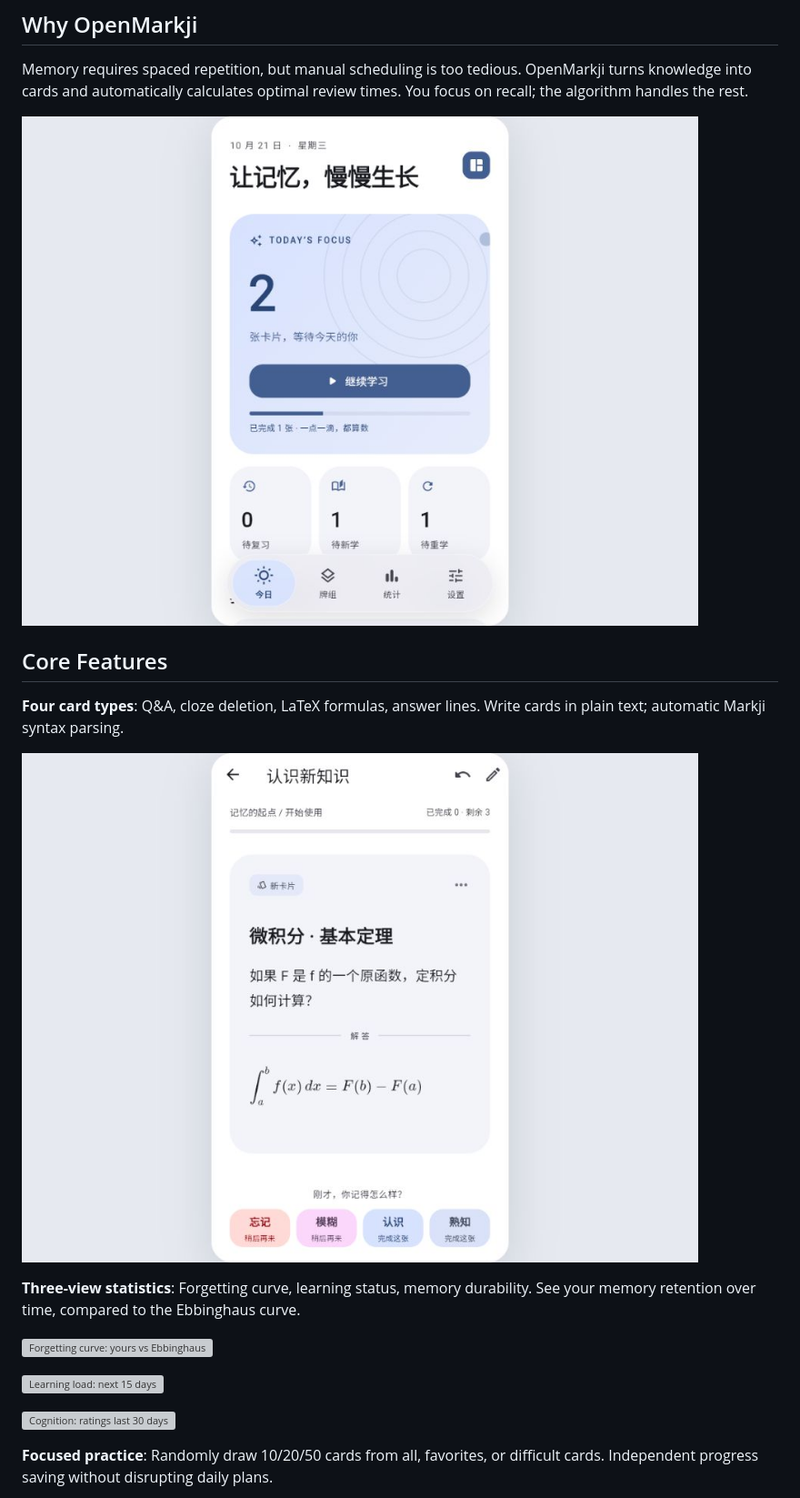
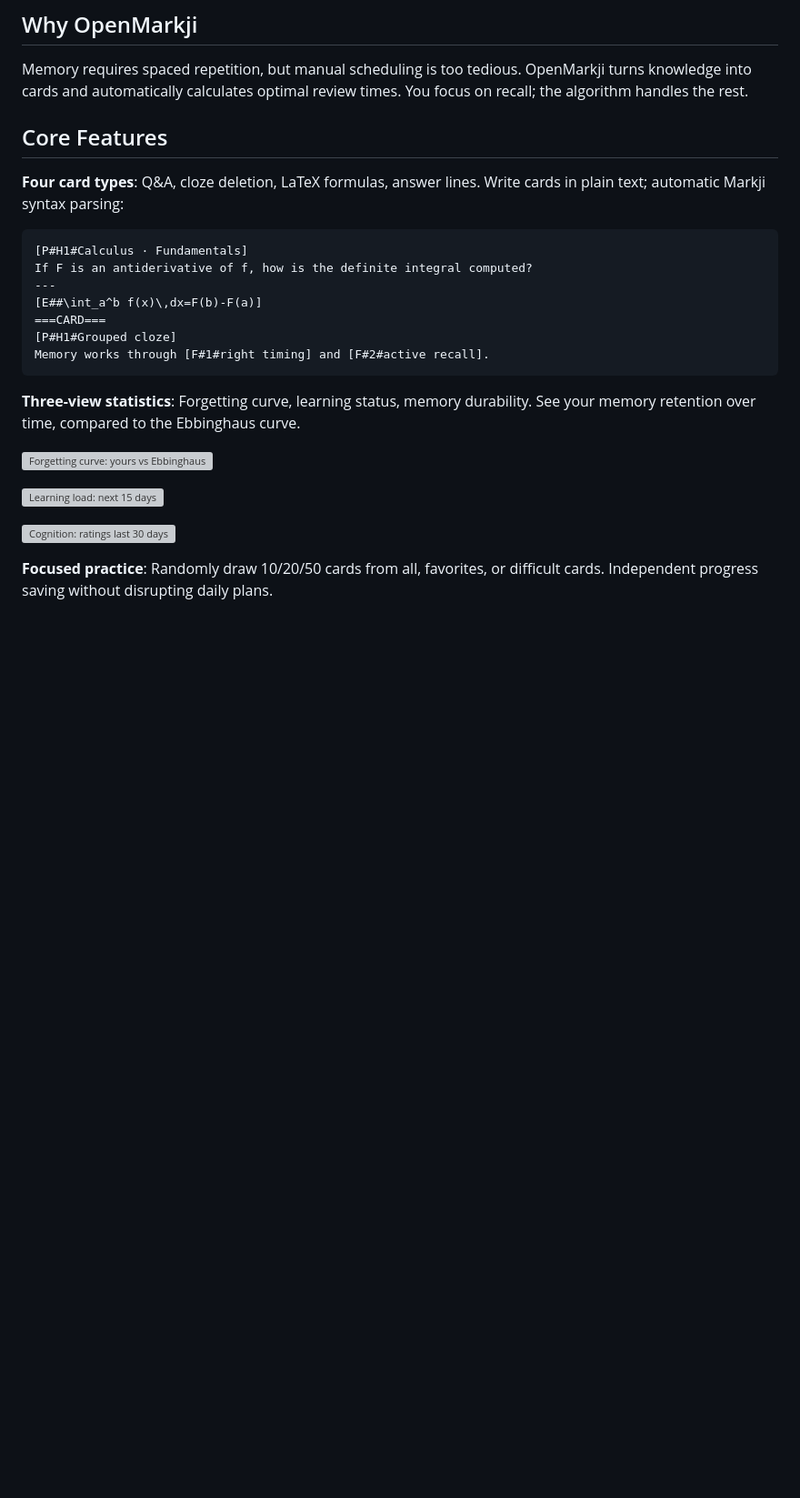
Before and after one commit to coffe01-10/openmarkji, a Markdown page: README.en.md, the part around one of its changes. Shown at 91% size. Rendered like a GitHub page; blank space fills up the shorter version; grey boxes are pictures that could not be loaded.

Commit message:
Show Markji syntax examples in README

````diff
--- a/README.en.md
+++ b/README.en.md
@@ -20,13 +20,19 @@
 
 Memory requires spaced repetition, but manual scheduling is too tedious. OpenMarkji turns knowledge into cards and automatically calculates optimal review times. You focus on recall; the algorithm handles the rest.
 
-![Today's learning page](screenshots/04-today.png)
-
 ## Core Features
 
-**Four card types**: Q&A, cloze deletion, LaTeX formulas, answer lines. Write cards in plain text; automatic Markji syntax parsing.
+**Four card types**: Q&A, cloze deletion, LaTeX formulas, answer lines. Write cards in plain text; automatic Markji syntax parsing:
 
-![Formula card](screenshots/05-study-formula.png)
+```text
+[P#H1#Calculus · Fundamentals]
+If F is an antiderivative of f, how is the definite integral computed?
+---
+[E##\int_a^b f(x)\,dx=F(b)-F(a)]
+===CARD===
+[P#H1#Grouped cloze]
+Memory works through [F#1#right timing] and [F#2#active recall].
+```
 
 **Three-view statistics**: Forgetting curve, learning status, memory durability. See your memory retention over time, compared to the Ebbinghaus curve.
 
````
Also changed, not shown: other parts of README.en.md (+0 -2 lines), README.md (+10 -6 lines).
